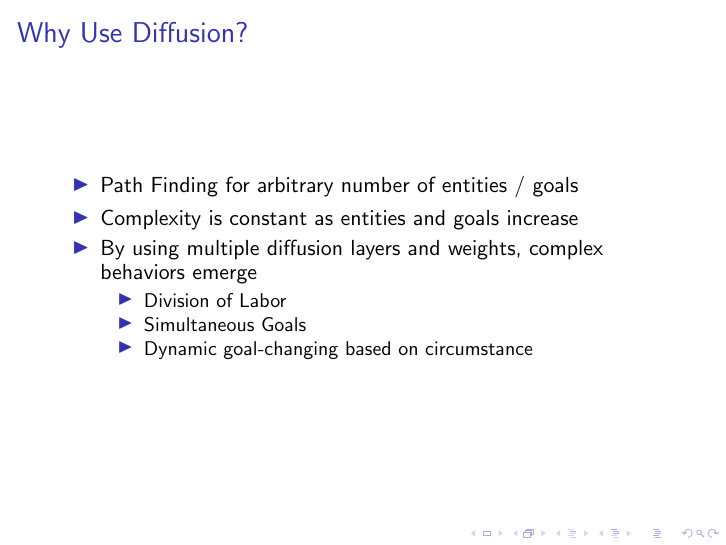
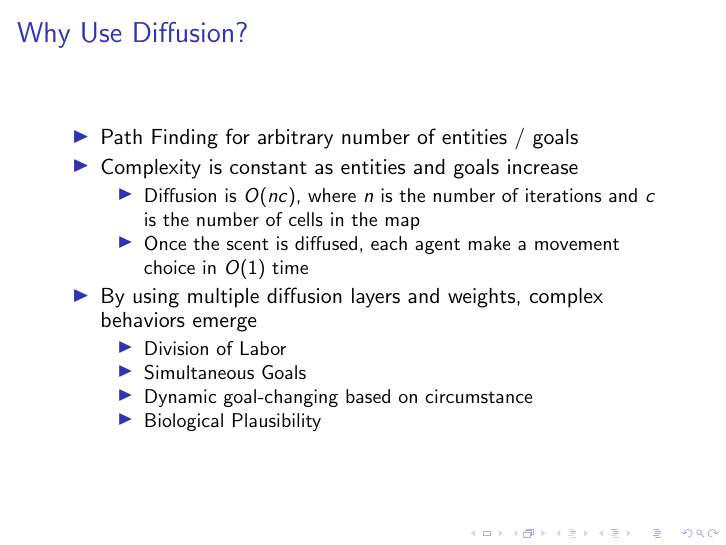
Before and after one commit to duschmidt/cs313Birds, LaTeX slides (src/scratch/Present/Birds.tex): page 4 of 12. Compiled offline with pdfLaTeX; a LaTeX package or settings file that is missing is left out.

Commit message:
changes to preso

```diff
--- a/src/scratch/Present/Birds.tex
+++ b/src/scratch/Present/Birds.tex
@@ -59,11 +59,16 @@
   \begin{itemize}
   \item Path Finding for arbitrary number of entities / goals
   \item Complexity is constant as entities and goals increase
+  \begin{itemize}
+    \item Diffusion is $O(nc)$, where $n$ is the number of iterations and $c$ is the number of cells in the map
+    \item Once the scent is diffused, each agent make a movement choice in $O(1)$ time
+  \end{itemize}
   \item By using multiple diffusion layers and weights, complex behaviors emerge
     \begin{itemize}
     \item Division of Labor
     \item Simultaneous Goals
     \item Dynamic goal-changing based on circumstance
+    \item Biological Plausibility
     \end{itemize}
   \end{itemize}
 \end{frame}
```
Also changed, not shown: src/scratch/Present/Birds.pdf, 1 other file.
